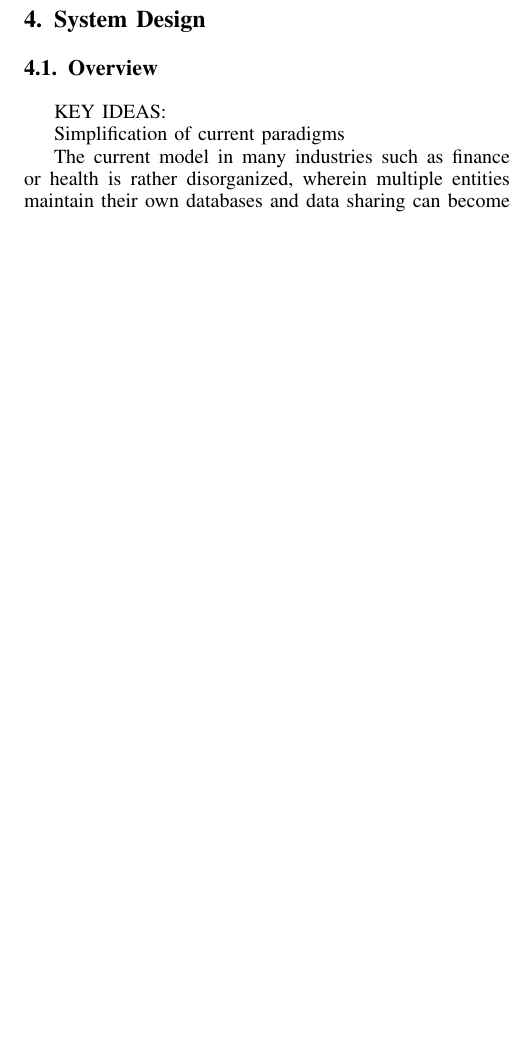
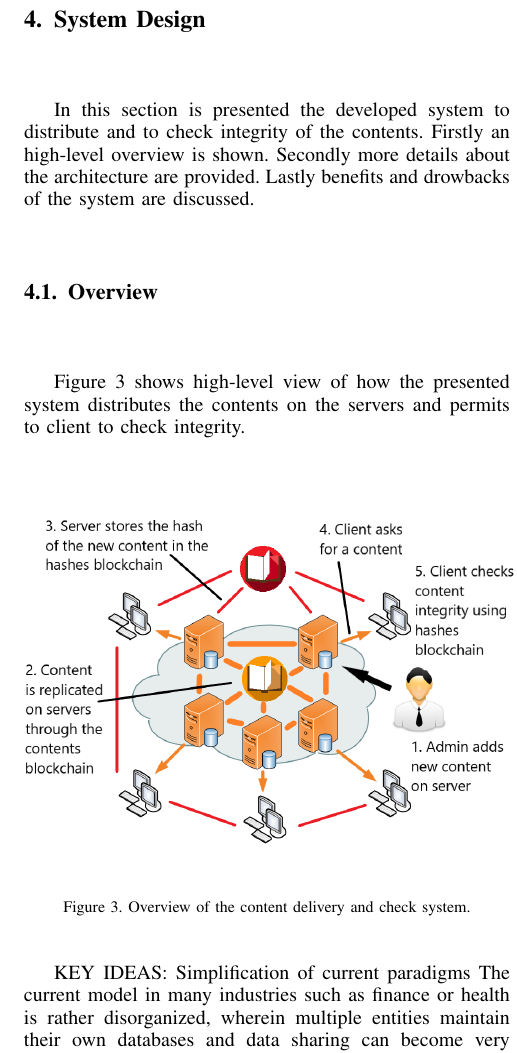
Before and after one commit to pierz95/EssayCNS, a LaTeX paper (CDN_Blockchain.tex): part of one column of page 3 of 3 before the commit and part of one column of page 3 of 4 after it, cut so that both start at the same text, the shorter picture padded with empty space. Compiled offline with pdfLaTeX; a missing font is replaced by an installed copy or a similar font; a LaTeX package or settings file that is missing is left out.

Commit message:
finita immagine overview

```diff
--- a/CDN_Blockchain.tex
+++ b/CDN_Blockchain.tex
@@ -486,12 +485,23 @@ In this paragraph, the benefits of using blockchain are discussed. Building the
 \end{itemize}
 
 \section{System Design}
+In this section is presented the developed system to distribute and to check integrity of the contents. Firstly an high-level overview is shown. Secondly more details about the architecture are provided. Lastly benefits and drowbacks of the system are discussed.
 \subsection{Overview}
+Figure \ref{fig:SystemOverview} shows high-level view of how the presented system distributes the contents on the servers and permits to client to check integrity.
+
+
+\begin{figure}[!h]
+	\centering
+	\includegraphics[width=3.8in]{images/SystemOverview.png}
+
+	\caption{Overview of the content delivery and check system.}
+	\label{fig:SystemOverview}
+\end{figure}
+
+
 
 KEY IDEAS:
-
 Simplification of current paradigms
-
 The current model in many industries such as finance or health is rather disorganized, wherein multiple entities maintain their own databases and data sharing can become very difficult due to the disparate nature of the systems. But as a blockchain can serve as a single shared ledger among interested parties, this can result in simplifying this model by reducing the complexity of managing the separate systems maintained by each entity.
 
 
```
Also changed, not shown: CDN_Blockchain.pdf, Images/SystemOverview.png, CDN_Blockchain.tex (11 more changed lines), 4 other files.
